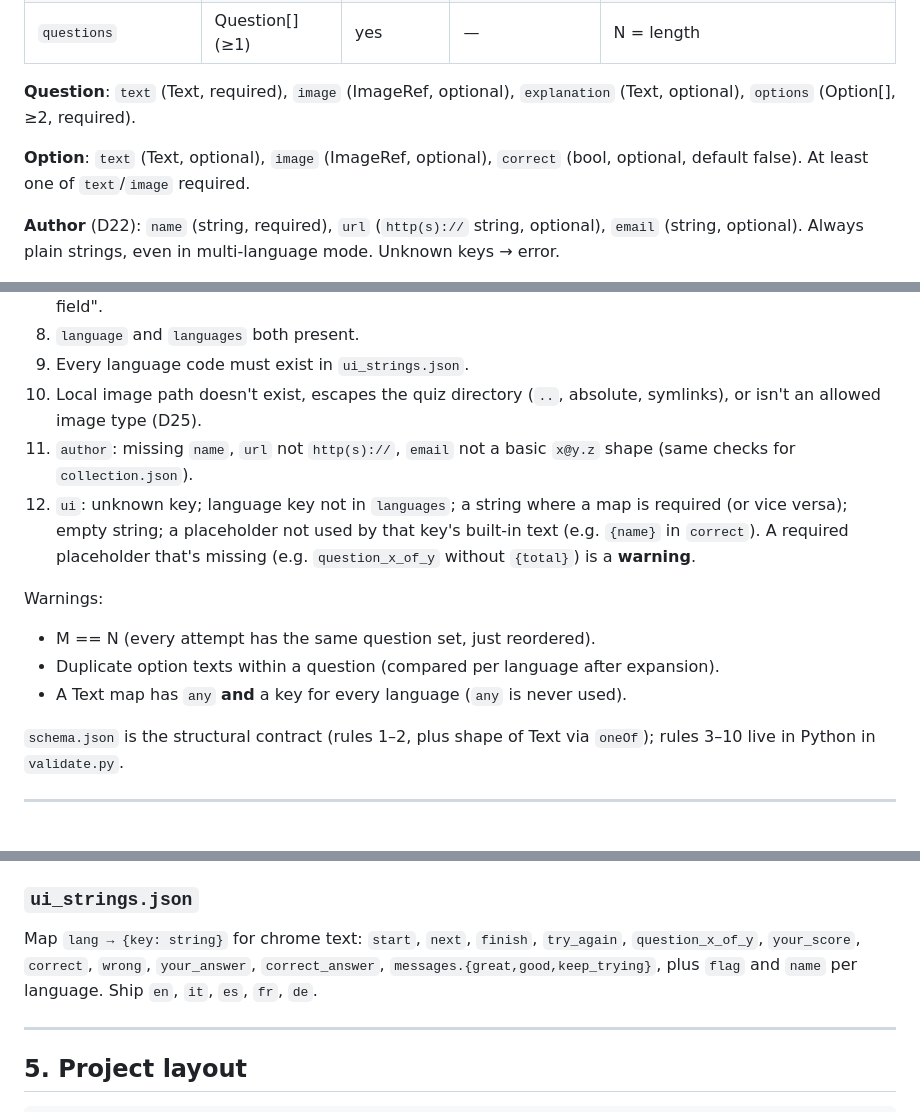
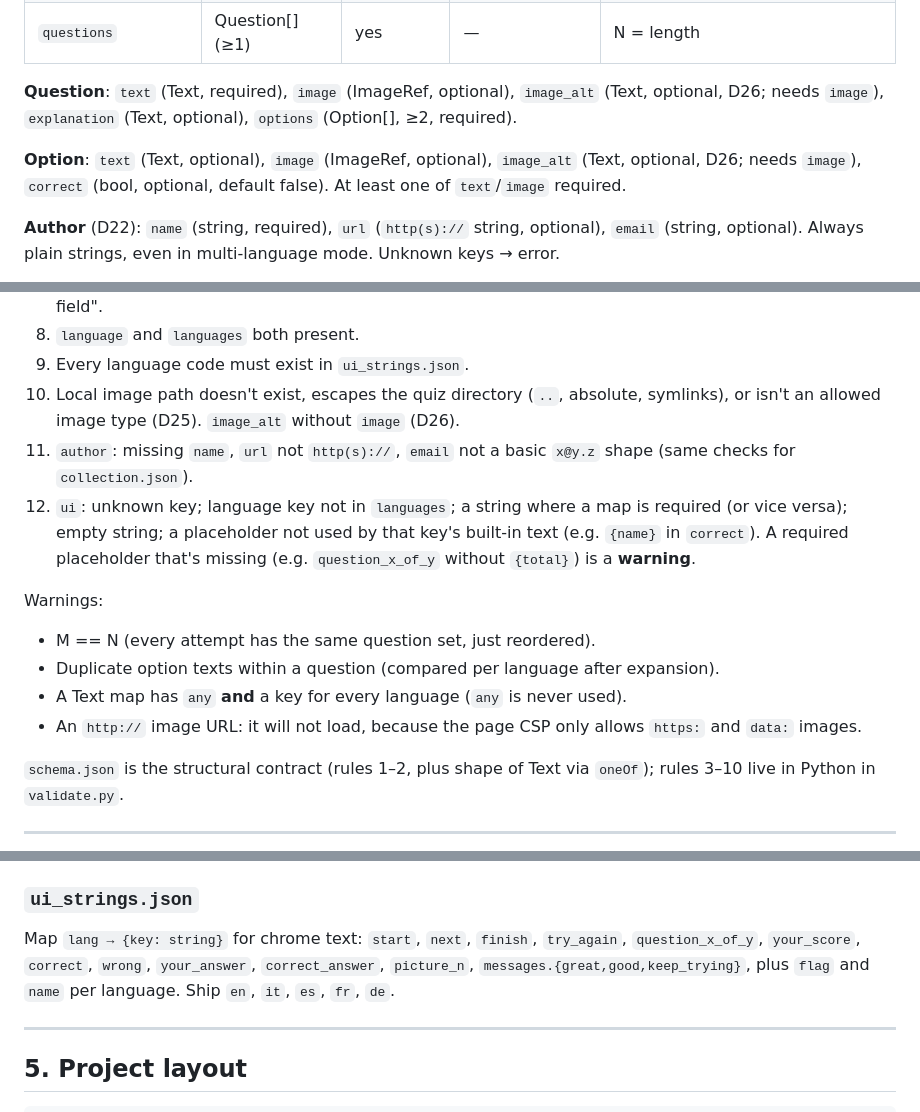
Before and after one commit to rcocetta/school-quiz, a Markdown page: PLAN.md, 3 parts joined by grey strips. Drawn GitHub-style.

Commit message:
PLAN: record image_alt (D26), picture_n, http image warning
Co-Authored-By: Claude Opus 5.5 <noreply@anthropic.com>
Claude-Session: https://claude.ai/code/session_015aQCh2cGeKTa9ZgzbzdUi1

```diff
--- a/PLAN.md
+++ b/PLAN.md
@@ -173,9 +174,9 @@ Rules for subagents:
 | `ui` | UiOverrides | no | — | Replace built-in screen text (D24) |
 | `questions` | Question[] (≥1) | yes | — | N = length |
 
-**Question**: `text` (Text, required), `image` (ImageRef, optional), `explanation` (Text, optional), `options` (Option[], ≥2, required).
+**Question**: `text` (Text, required), `image` (ImageRef, optional), `image_alt` (Text, optional, D26; needs `image`), `explanation` (Text, optional), `options` (Option[], ≥2, required).
 
-**Option**: `text` (Text, optional), `image` (ImageRef, optional), `correct` (bool, optional, default false). At least one of `text`/`image` required.
+**Option**: `text` (Text, optional), `image` (ImageRef, optional), `image_alt` (Text, optional, D26; needs `image`), `correct` (bool, optional, default false). At least one of `text`/`image` required.
 
 **Author** (D22): `name` (string, required), `url` (`http(s)://` string, optional), `email` (string, optional). Always plain strings, even in multi-language mode. Unknown keys → error.
 
@@ -209,7 +210,7 @@ Errors:
 7. i18n, when `languages` absent: every Text is a plain string; an object → error with hint "add a `languages` field".
 8. `language` and `languages` both present.
 9. Every language code must exist in `ui_strings.json`.
-10. Local image path doesn't exist, escapes the quiz directory (`..`, absolute, symlinks), or isn't an allowed image type (D25).
+10. Local image path doesn't exist, escapes the quiz directory (`..`, absolute, symlinks), or isn't an allowed image type (D25). `image_alt` without `image` (D26).
 11. `author`: missing `name`, `url` not `http(s)://`, `email` not a basic `x@y.z` shape (same checks for `collection.json`).
 12. `ui`: unknown key; language key not in `languages`; a string where a map is required (or vice versa); empty string; a placeholder not used by that key's built-in text (e.g. `{name}` in `correct`). A required placeholder that's missing (e.g. `question_x_of_y` without `{total}`) is a **warning**.
 
@@ -217,6 +218,7 @@ Warnings:
 - M == N (every attempt has the same question set, just reordered).
 - Duplicate option texts within a question (compared per language after expansion).
 - A Text map has `any` **and** a key for every language (`any` is never used).
+- An `http://` image URL: it will not load, because the page CSP only allows `https:` and `data:` images.
 
 `schema.json` is the structural contract (rules 1–2, plus shape of Text via `oneOf`); rules 3–10 live in Python in `validate.py`.
 
@@ -256,7 +258,7 @@ quizgen validate <input>...
 - **Design**: mobile/tablet first, big tap targets (≥ 48px), large readable font, high contrast, friendly colours, visible focus states, keyboard usable (Tab/Enter, number keys 1–9 to pick options as a nice-to-have), respects `prefers-reduced-motion`.
 
 ### `ui_strings.json`
-Map `lang → {key: string}` for chrome text: `start`, `next`, `finish`, `try_again`, `question_x_of_y`, `your_score`, `correct`, `wrong`, `your_answer`, `correct_answer`, `messages.{great,good,keep_trying}`, plus `flag` and `name` per language. Ship `en`, `it`, `es`, `fr`, `de`.
+Map `lang → {key: string}` for chrome text: `start`, `next`, `finish`, `try_again`, `question_x_of_y`, `your_score`, `correct`, `wrong`, `your_answer`, `correct_answer`, `picture_n`, `messages.{great,good,keep_trying}`, plus `flag` and `name` per language. Ship `en`, `it`, `es`, `fr`, `de`.
 
 ---
 
```
Also changed, not shown: other parts of PLAN.md (+1 -0 lines).
